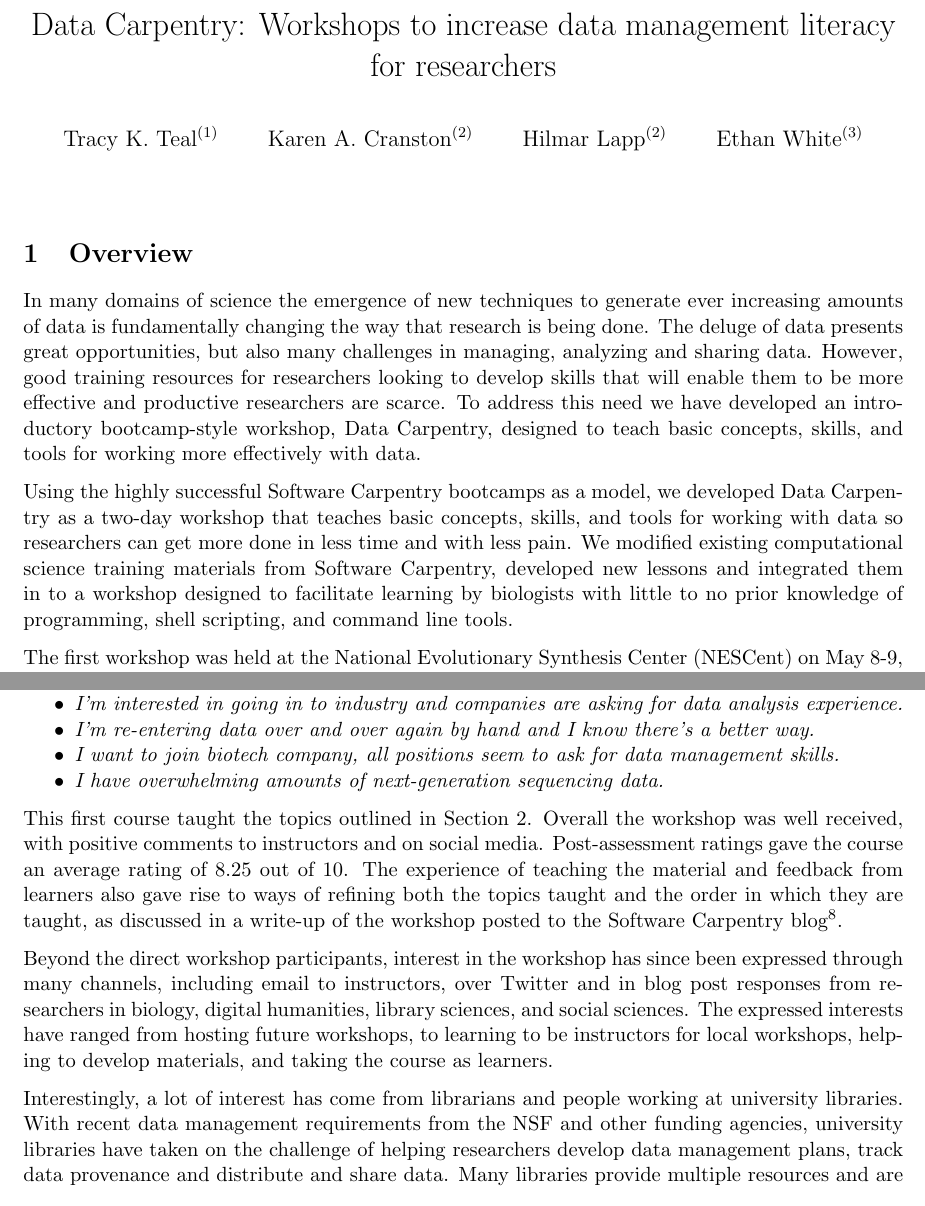
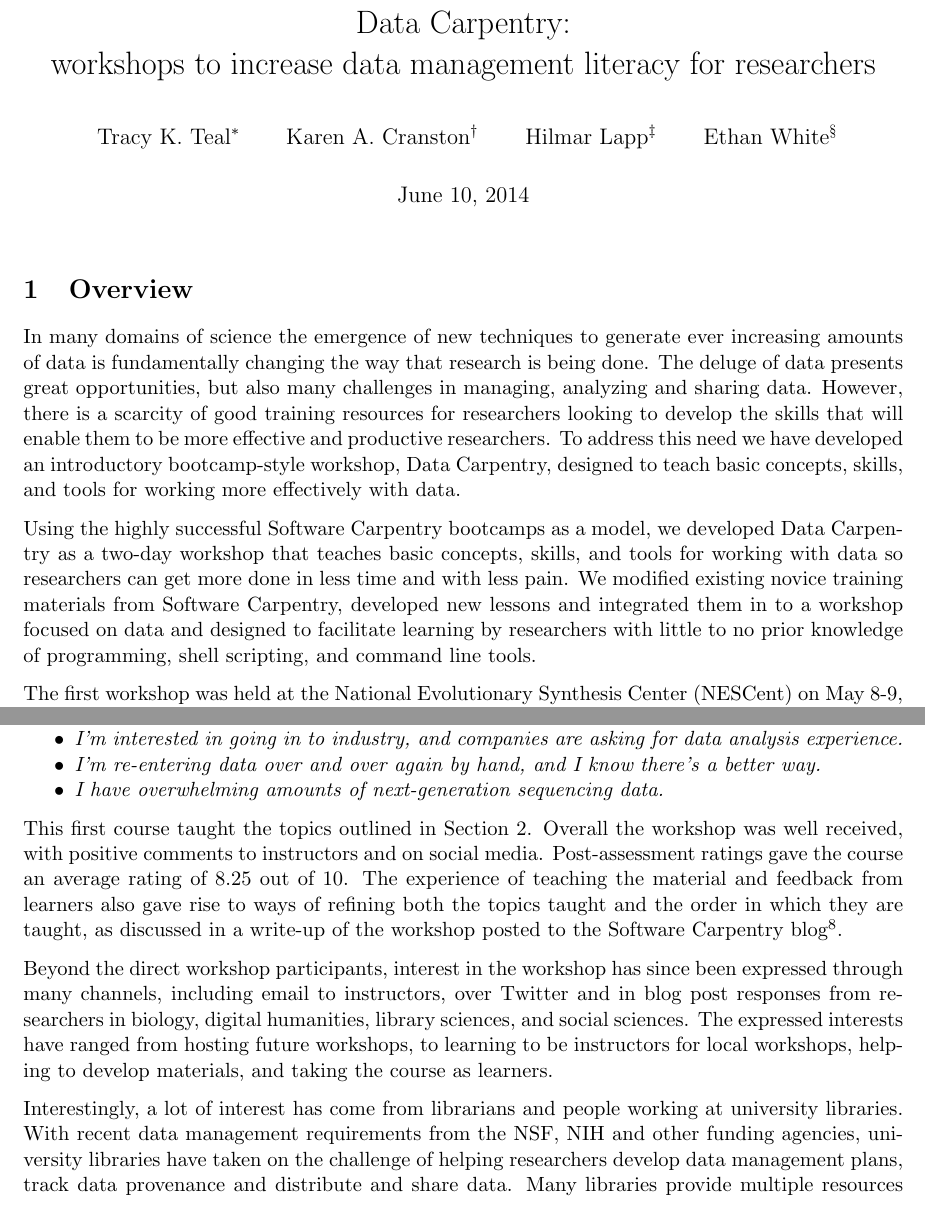
Before and after one commit to tracykteal/dc-overview, a LaTeX document (DataCarpentry_generic.tex): two parts of pages 2 and 4 of 6 before the commit and two parts of pages 1 and 3 of 5 after it, joined at a grey line, cut so that both start at the same text. Compiled offline with pdfLaTeX.

Commit message:
small edits throughout

```diff
--- a/DataCarpentry_generic.tex
+++ b/DataCarpentry_generic.tex
@@ -10,5 +10,11 @@
 \begin{document}
 
 
-\title{Data Carpentry: Workshops to increase data management literacy for researchers}
-\author{Tracy~K.~Teal$^{(1)}$ \and Karen~A.~Cranston$^{(2)}$ \and Hilmar~Lapp$^{(2)}$ \and Ethan~White$^{(3)}$}
+\title{Data Carpentry: \\workshops to increase data management literacy for researchers}
+\author{Tracy~K.~Teal\thanks{Michigan State University, East Lansing, MI, USA} \and Karen~A.~Cranston\thanks{National Evolutionary Synthesis Center (NESCent), Durham, NC, USA} \and Hilmar~Lapp\thanks{National Evolutionary Synthesis Center (NESCent), Durham, NC, USA} \and Ethan~White\thanks{Utah State University, Logan, UT, USA}}
+%\thanks{(1) Michigan State University, East Lansing, MI, USA}
+%\thanks{{}$^{(2)}$ National Evolutionary Synthesis Center (NESCent), Durham, NC, USA}
+%\thanks{{}$^{(3)}$ Utah State University, Logan, UT, USA}
+\date{June 10, 2014}
+
+
@@ -19,14 +21,15 @@
 
 \maketitle
+
 
 \section{Overview }
 In many domains of science the emergence of new techniques to generate
 ever increasing amounts of data is fundamentally changing the way that
 research is being done. The deluge of data presents great
 opportunities, but also many challenges in managing, analyzing and
-sharing data. However, good training resources for researchers looking
-to develop skills that will enable them to be more effective and
-productive researchers are scarce. To address this need we have
+sharing data. However, there is a scarcity of good training resources for researchers
+looking to develop the skills that will enable them to be more effective and
+productive researchers. To address this need we have
 developed an introductory bootcamp-style workshop, Data Carpentry,
 designed to teach basic concepts, skills, and tools for working more
 effectively with data.
@@ -35,9 +38,10 @@ Using the highly successful Software Carpentry bootcamps as a model,
 we developed Data Carpentry as a two-day workshop that teaches basic
 concepts, skills, and tools for working with data so researchers can
 get more done in less time and with less pain. We modified existing
-computational science training materials from Software Carpentry,
-developed new lessons and integrated them in to a workshop designed to
-facilitate learning by biologists with little to no prior knowledge of
+novice training materials from Software Carpentry,
+developed new lessons and integrated them in to a workshop focused on
+data and designed to
+facilitate learning by researchers with little to no prior knowledge of
 programming, shell scripting, and command line tools.
 
 The first workshop was held at the National Evolutionary Synthesis
@@ -127,20 +131,19 @@ The course started with an introductory section in which learners stated why the
 \item \emph{I'm trying to reboot my lab's workflow to manage data and analysis in a more sustainable way.}
 \item \emph{I want to use public data.}
 \item \emph{I work with faculty at undergrad institutions and want to teach data practices, but I need to learn it myself first.}
-\item \emph{I'm interested in going in to industry and companies are asking for data analysis experience.}
-\item \emph{I'm re-entering data over and over again by hand and I know there's a better way.}
-\item \emph{I want to join biotech company, all positions seem to ask for data management skills.}
+\item \emph{I'm interested in going in to industry, and companies are asking for data analysis experience.}
+\item \emph{I'm re-entering data over and over again by hand, and I know there's a better way.}
 \item \emph{I have overwhelming amounts of next-generation sequencing data.}
 \end{itemize}
 
-This first course taught the topics outlined in Section~\ref{sec:dc-workshops}. Overall the workshop was well received, with positive comments to instructors and on social media. Post-assessment ratings gave the course an average rating of 8.25 out of 10. The experience of teaching the material and feedback from learners also gave rise to ways of refining both the topics taught and the order in which they are taught, as discussed in a write-up of the workshop posted to the Software Carpentry blog\footnote{\url{\http://software-carpentry.org/blog/2014/05/our-first-data-carpentry-workshop.html}}.
+This first course taught the topics outlined in Section~\ref{sec:dc-workshops}. Overall the workshop was well received, with positive comments to instructors and on social media. Post-assessment ratings gave the course an average rating of 8.25 out of 10. The experience of teaching the material and feedback from learners also gave rise to ways of refining both the topics taught and the order in which they are taught, as discussed in a write-up of the workshop posted to the Software Carpentry blog\footnote{\url{http://software-carpentry.org/blog/2014/05/our-first-data-carpentry-workshop.html}}.
 
 Beyond the direct workshop participants, interest in the workshop has since been expressed through many channels, including email to instructors, over Twitter and in blog post responses from researchers in biology, digital humanities, library sciences, and social sciences.
 The expressed interests have
 ranged from hosting future workshops, to learning to be
 instructors for local workshops, helping to develop materials, and taking the course as learners.
 
-Interestingly, a lot of interest has come from librarians and people working at university libraries. With recent data management requirements from the NSF and other funding agencies, university libraries have
+Interestingly, a lot of interest has come from librarians and people working at university libraries. With recent data management requirements from the NSF, NIH and other funding agencies, university libraries have
 taken on the challenge of helping researchers develop data management plans, track data provenance and
 distribute and share data. Many libraries provide multiple resources and are actively developing or running workshops
 on these topics, so Data Carpentry workshops seem to fit it well with their interest and engagement model.
```
Also changed, not shown: DataCarpentry_generic.tex (18 more changed lines).
